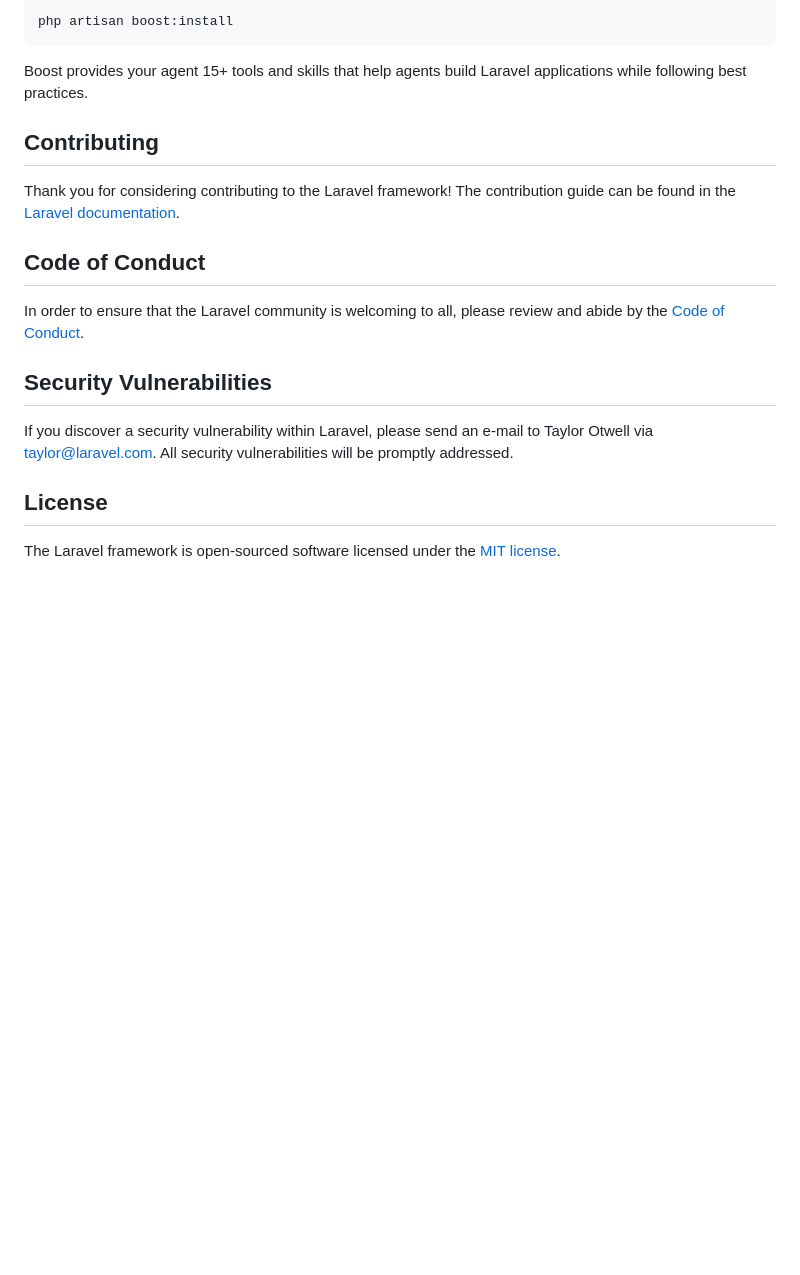
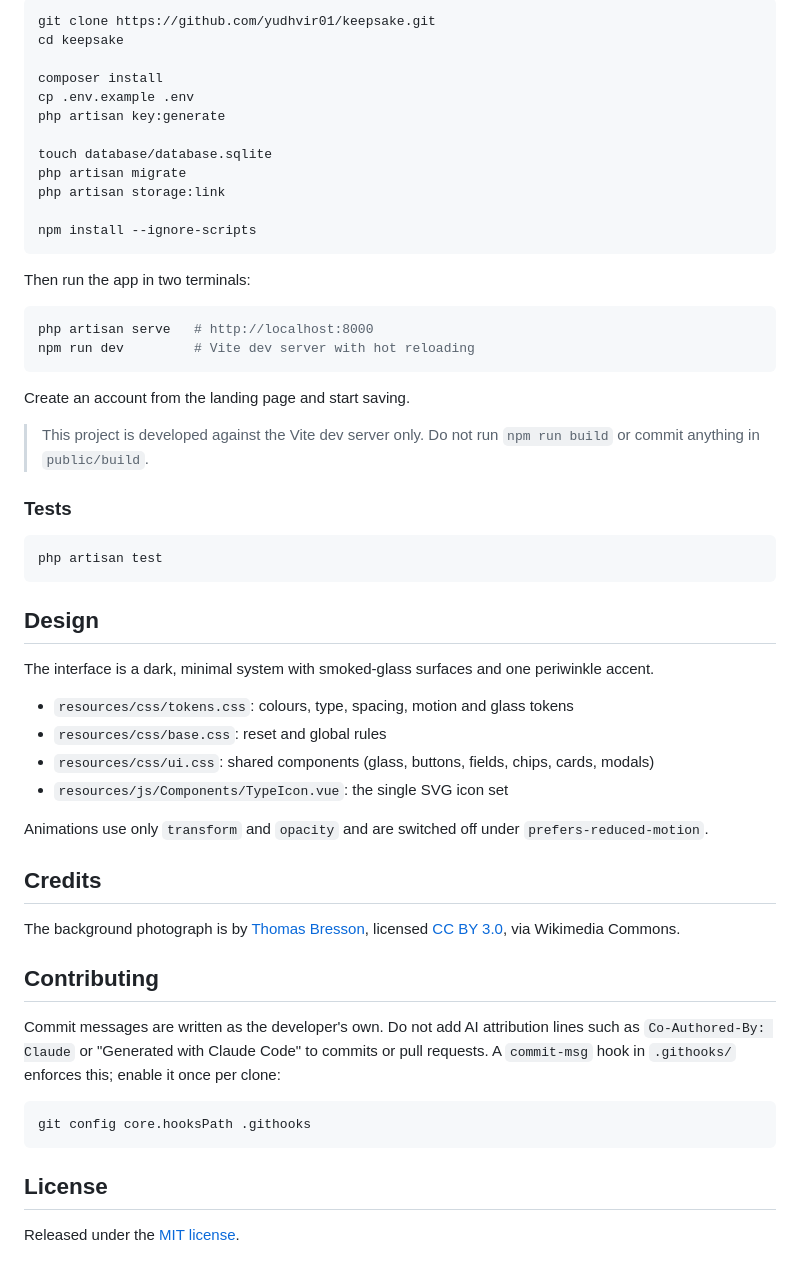
Before and after one commit to yudhvir01/keepsake, a Markdown page: README.md, the part around one of its changes. GitHub-like rendering; blank space fills up the shorter version.

````diff
--- a/README.md
+++ b/README.md
@@ -38,21 +38,59 @@ composer require laravel/boost --dev
 
-php artisan boost:install
+```sh
+git clone https://github.com/yudhvir01/keepsake.git
+cd keepsake
+
+composer install
+cp .env.example .env
+php artisan key:generate
+
+touch database/database.sqlite
+php artisan migrate
+php artisan storage:link
+
+npm install --ignore-scripts
 ```
 
-Boost provides your agent 15+ tools and skills that help agents build Laravel applications while following best practices.
+Then run the app in two terminals:
+
+```sh
+php artisan serve   # http://localhost:8000
+npm run dev         # Vite dev server with hot reloading
+```
+
+Create an account from the landing page and start saving.
+
+> This project is developed against the Vite dev server only. Do not run `npm run build` or commit anything in `public/build`.
+
+### Tests
+
+```sh
+php artisan test
+```
+
+## Design
+
+The interface is a dark, minimal system with smoked-glass surfaces and one periwinkle accent.
+
+- `resources/css/tokens.css`: colours, type, spacing, motion and glass tokens
+- `resources/css/base.css`: reset and global rules
+- `resources/css/ui.css`: shared components (glass, buttons, fields, chips, cards, modals)
+- `resources/js/Components/TypeIcon.vue`: the single SVG icon set
+
+Animations use only `transform` and `opacity` and are switched off under `prefers-reduced-motion`.
+
+## Credits
+
+The background photograph is by [Thomas Bresson](https://commons.wikimedia.org/wiki/File:Vallee-brouillard.jpg), licensed [CC BY 3.0](https://creativecommons.org/licenses/by/3.0/), via Wikimedia Commons.
 
 ## Contributing
 
-Thank you for considering contributing to the Laravel framework! The contribution guide can be found in the [Laravel documentation](https://laravel.com/docs/contributions).
+Commit messages are written as the developer's own. Do not add AI attribution lines such as `Co-Authored-By: Claude` or "Generated with Claude Code" to commits or pull requests. A `commit-msg` hook in `.githooks/` enforces this; enable it once per clone:
 
-## Code of Conduct
-
-In order to ensure that the Laravel community is welcoming to all, please review and abide by the [Code of Conduct](https://laravel.com/docs/contributions#code-of-conduct).
-
-## Security Vulnerabilities
-
-If you discover a security vulnerability within Laravel, please send an e-mail to Taylor Otwell via [taylor@laravel.com](mailto:taylor@laravel.com). All security vulnerabilities will be promptly addressed.
+```sh
+git config core.hooksPath .githooks
+```
 
 ## License
 
-The Laravel framework is open-sourced software licensed under the [MIT license](https://opensource.org/licenses/MIT).
+Released under the [MIT license](https://opensource.org/licenses/MIT).
````
Also changed, not shown: other parts of README.md (+25 -25 lines), docs/screenshots/add-item.jpg (added), docs/screenshots/dashboard.jpg (added), docs/screenshots/item.jpg (added), docs/screenshots/mobile.jpg (added), docs/screenshots/welcome.jpg (added).
